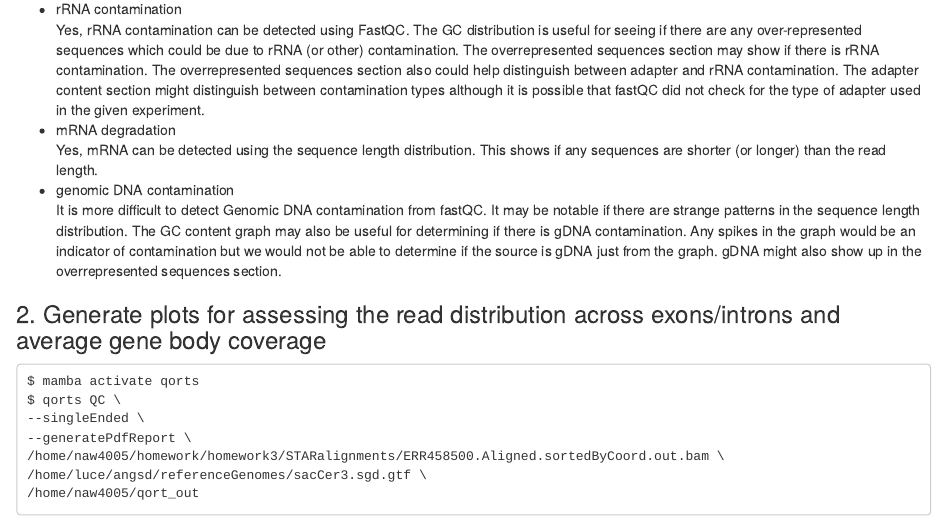
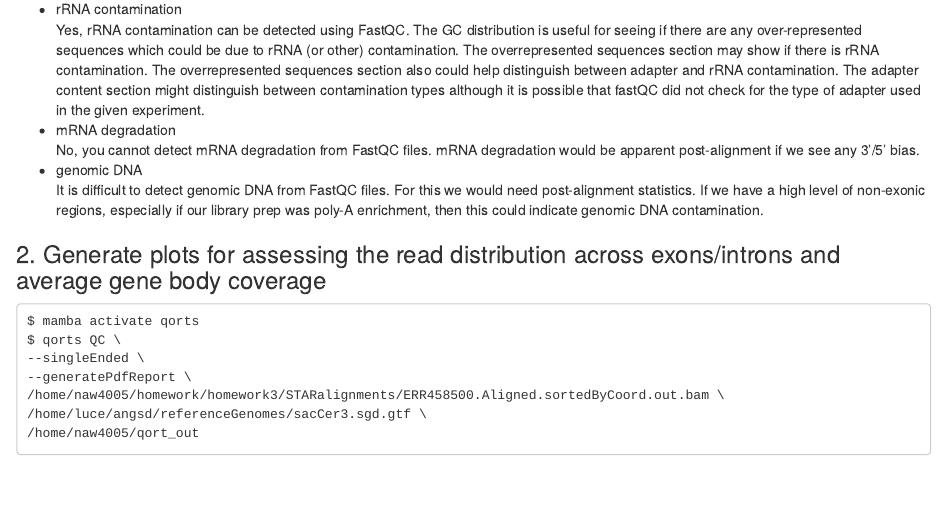
Before and after one commit to nwh84/Analysis-Next-Gen-Sequencing, an R Markdown document (alignmentQC.Rmd): the page in a window 1100 px wide, from 180 px down. Rendered offline with R 4.5, knitr and Pandoc, with nearby package versions.

Commit message:
edit responses

````diff
--- a/alignmentQC.Rmd
+++ b/alignmentQC.Rmd
@@ -8,10 +8,9 @@ output: html_document
 - rRNA contamination\
 Yes, rRNA contamination can be detected using FastQC. The GC distribution is useful for seeing if there are any over-represented sequences which could be due to rRNA (or other) contamination. The overrepresented sequences section may show if there is rRNA contamination. The overrepresented sequences section also could help distinguish between adapter and rRNA contamination. The adapter content section might distinguish between contamination types although it is possible that fastQC did not check for the type of adapter used in the given experiment.
 - mRNA degradation\
-Yes, mRNA can be detected using the sequence length distribution. This shows if any sequences are shorter (or longer) than the read length.
-- genomic DNA contamination\
-It is more difficult to detect Genomic DNA contamination from fastQC. It may be notable if there are strange patterns in the sequence length distribution.
-The GC content graph may also be useful for determining if there is gDNA contamination. Any spikes in the graph would be an indicator of contamination but we would not be able to determine if the source is gDNA just from the graph. gDNA might also show up in the overrepresented sequences section.
+No, you cannot detect mRNA degradation from FastQC files. mRNA degradation would be apparent post-alignment if we see any 3'/5' bias.\
+- genomic DNA\
+It is difficult to detect genomic DNA from FastQC files. For this we would need post-alignment statistics. If we have a high level of non-exonic regions, especially if our library prep was poly-A enrichment, then this could indicate genomic DNA contamination.
 
 ###  2. Generate plots for assessing the read distribution across exons/introns and average gene body coverage
 ```{}
````
